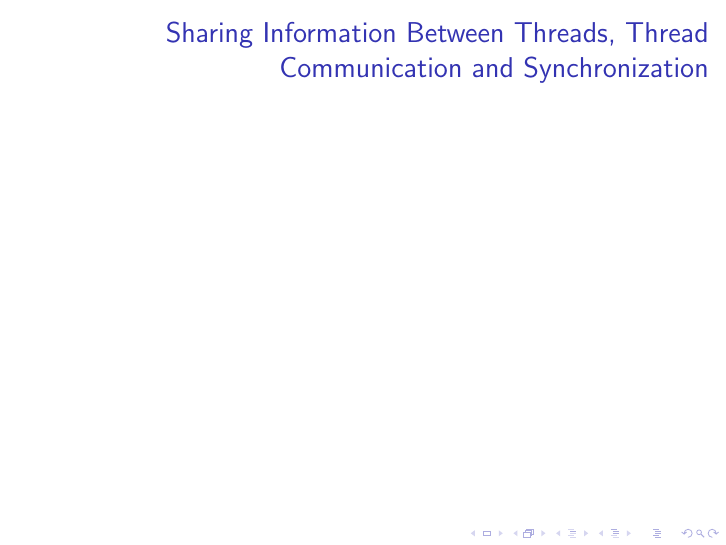
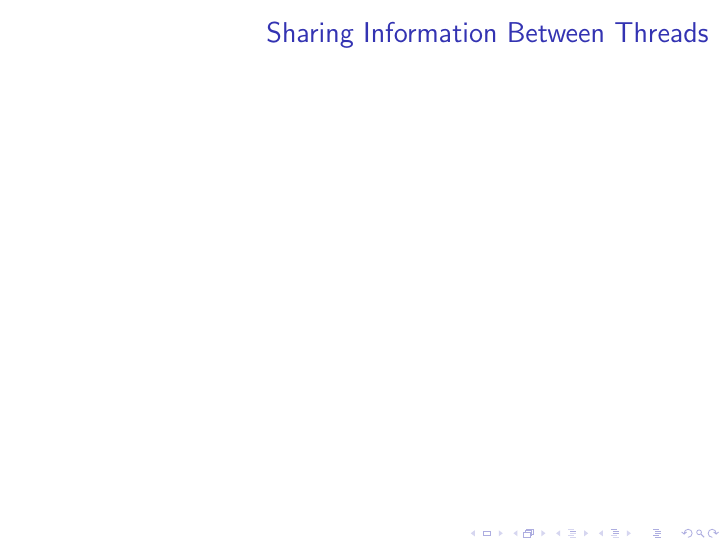
Before and after one commit to ChrisQuignon/AST-Python, LaTeX slides (AST-ST-2014-Python-MallikNaazareNairQuignon-3/tex/AST-ST-2014-Python-MallikNaazareNairQuignon-3.tex): page 3 of 4 before the commit and page 2 of 4 after it. Compiled offline with pdfLaTeX; a LaTeX package or settings file that is missing is left out.

Commit message:
tasks assigned

```diff
--- a/AST-ST-2014-Python-MallikNaazareNairQuignon-3/tex/AST-ST-2014-Python-MallikNaazareNairQuignon-3.tex
+++ b/AST-ST-2014-Python-MallikNaazareNairQuignon-3/tex/AST-ST-2014-Python-MallikNaazareNairQuignon-3.tex
@@ -45,23 +44,29 @@
 \institute{Hochschule Bonn Rhein Sieg}
 \date{\today}
 
-\begin{frame}
-\titlepage
-\end{frame}
 
-%
+%Chris
 \begin{frame}[fragile]
 \frametitle{Threads and Processes}
 
 \end{frame}
 
-%
+
+%Arka
 \begin{frame}[fragile]
-\frametitle{Sharing Information Between Threads, Thread Communication and Synchronization}
+\frametitle{Sharing Information Between Threads}
 
 \end{frame}
 
-%
+
+%Menaka
+\begin{frame}[fragile]
+\frametitle{Thread Communication and Synchronization}
+
+\end{frame}
+
+
+%Menaka
 \begin{frame}[fragile]
 \frametitle{Inter-Process Communication and Networking}
 
```
Also changed, not shown: AST-ST-2014-Python-MallikNaazareNairQuignon-3/tex/AST-ST-2014-Python-MallikNaazareNairQuignon-3.tex (1 more changed lines), 1 other file.
